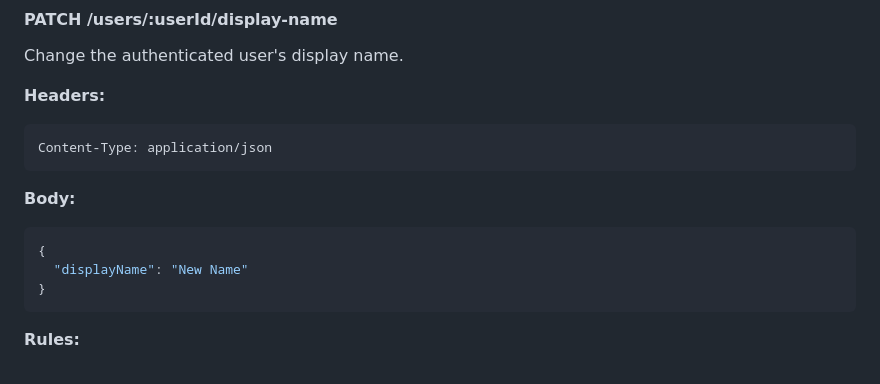
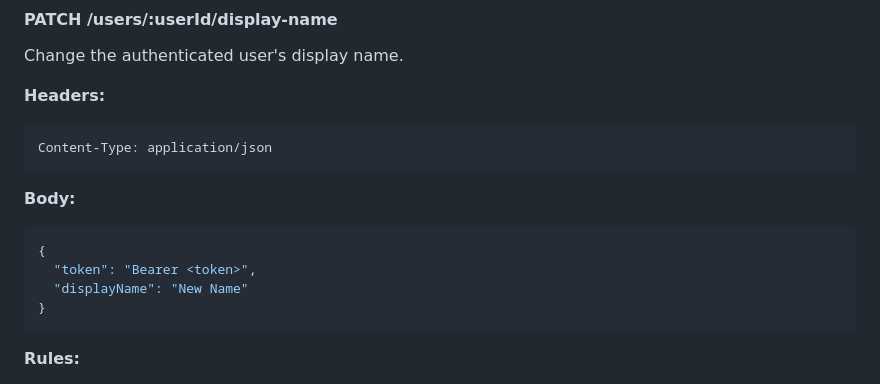
Before and after one commit to BullerWilliam/cloudchat4, a Markdown page: readme.md, the part around the change. GitHub-like rendering.

````diff
--- a/readme.md
+++ b/readme.md
@@ -425,6 +425,7 @@ Content-Type: application/json
 **Body:**
 ```json
 {
+  "token": "Bearer <token>",
   "displayName": "New Name"
 }
 ```
````
